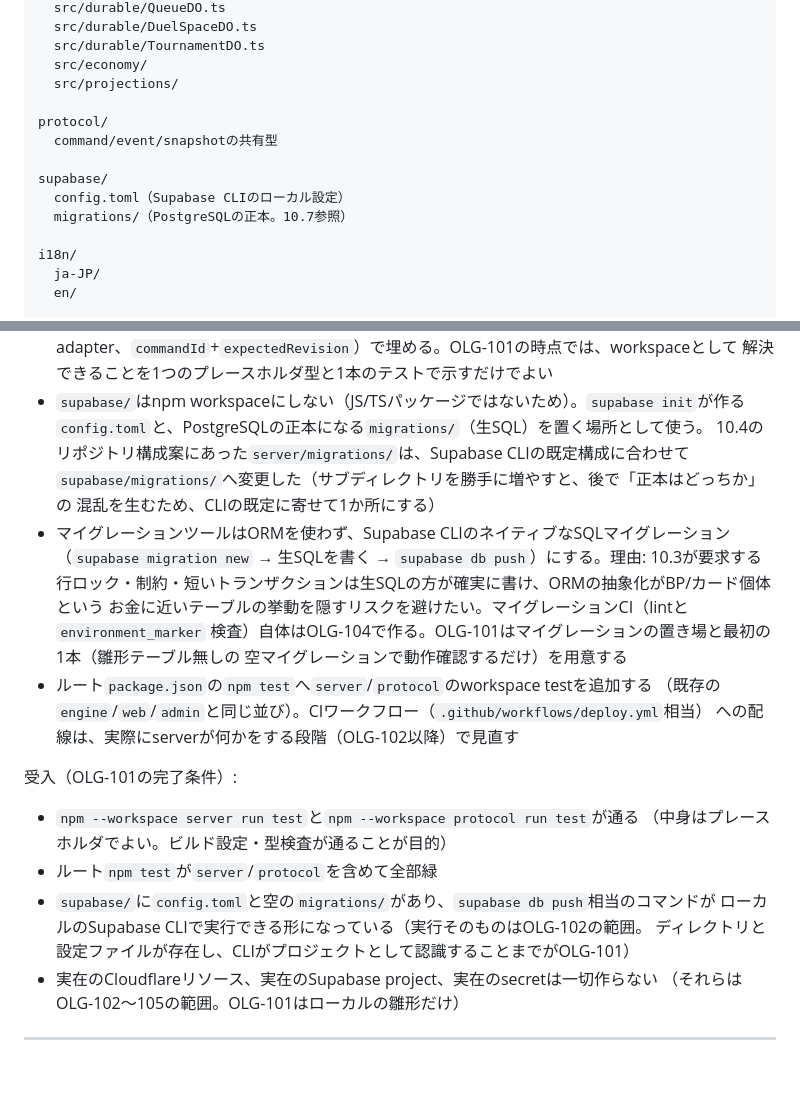
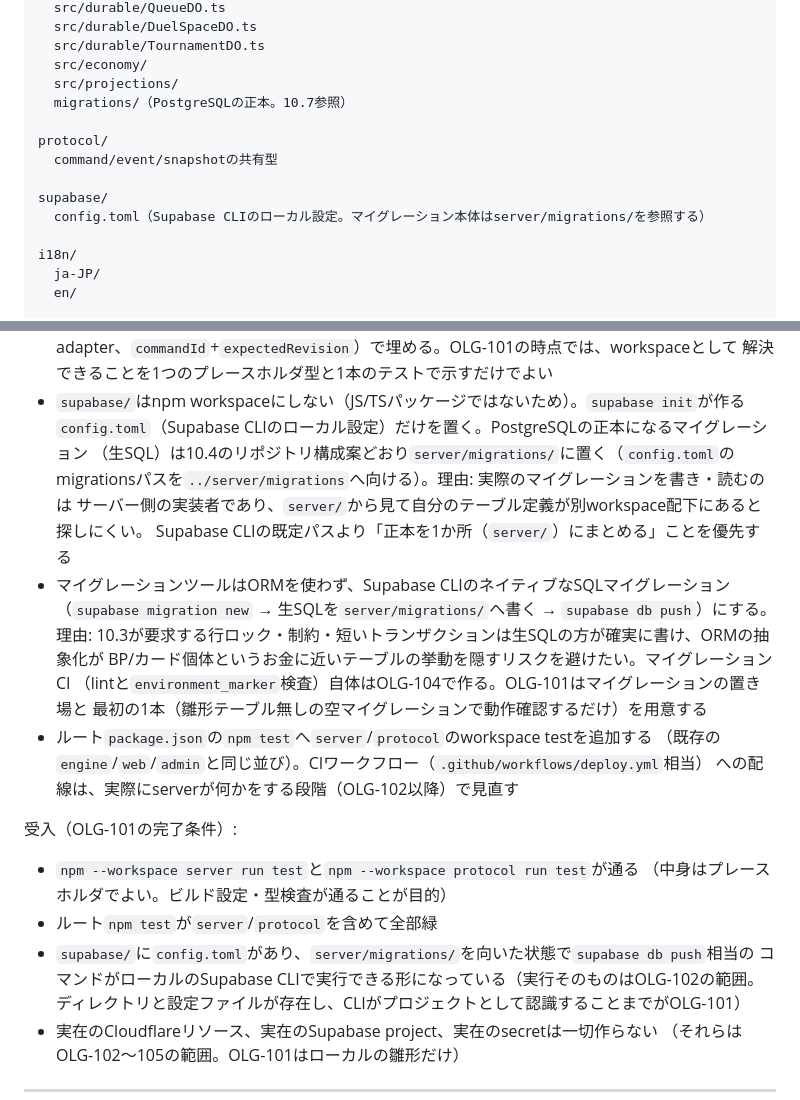
Before and after one commit to RaccBigenner/bravers_duel, a Markdown page: docs/ONLINE_SERVICE_DESIGN_2026-07-29.md, 2 parts joined by grey strips. Rendered like a GitHub page; blank space fills up the shorter version.

Commit message:
OLG-101設計のmigrations置き場をserver/migrations/へ戻す（他セッションの実装計画と整合）
直前のcommit(3dea23d)で「10.4のserver/migrations/をsupabase/migrations/へ変更」としたが、
その後 docs/G1_IMPLEMENTATION_PLAN_2026-07-31.md（ed92a40、他セッションが作成・
OLG-101にdoing:trueで着手中）がserver/migrations/を前提に書かれていることが分かった。
実装が既に進んでいる規約と設計書が食い違うと実装側が壊れるため、10.4のオリジナルの
server/migrations/へ戻し、10.7の説明もそれに合わせて書き直した。supabase/はconfig.tomlの
置き場のみとし、config.tomlのmigrationsパスをserver/migrations/へ向ける形にした。

```diff
--- a/docs/ONLINE_SERVICE_DESIGN_2026-07-29.md
+++ b/docs/ONLINE_SERVICE_DESIGN_2026-07-29.md
@@ -1694,13 +1694,13 @@ server/
   src/durable/TournamentDO.ts
   src/economy/
   src/projections/
+  migrations/（PostgreSQLの正本。10.7参照）
 
 protocol/
   command/event/snapshotの共有型
 
 supabase/
-  config.toml（Supabase CLIのローカル設定）
-  migrations/（PostgreSQLの正本。10.7参照）
+  config.toml（Supabase CLIのローカル設定。マイグレーション本体はserver/migrations/を参照する）
 
 i18n/
   ja-JP/
@@ -1789,16 +1789,17 @@ secretを用意するのはOLG-103以降（社長の手番を含む）。OLG-101
   adapter、`commandId`+`expectedRevision`）で埋める。OLG-101の時点では、workspaceとして
   解決できることを1つのプレースホルダ型と1本のテストで示すだけでよい
 - `supabase/`はnpm workspaceにしない（JS/TSパッケージではないため）。`supabase init`が作る
-  `config.toml`と、PostgreSQLの正本になる`migrations/`（生SQL）を置く場所として使う。
-  10.4のリポジトリ構成案にあった`server/migrations/`は、Supabase CLIの既定構成に合わせて
-  `supabase/migrations/`へ変更した（サブディレクトリを勝手に増やすと、後で「正本はどっちか」の
-  混乱を生むため、CLIの既定に寄せて1か所にする）
+  `config.toml`（Supabase CLIのローカル設定）だけを置く。PostgreSQLの正本になるマイグレーション
+  （生SQL）は10.4のリポジトリ構成案どおり`server/migrations/`に置く（`config.toml`の
+  migrationsパスを`../server/migrations`へ向ける）。理由: 実際のマイグレーションを書き・読むのは
+  サーバー側の実装者であり、`server/`から見て自分のテーブル定義が別workspace配下にあると探しにくい。
+  Supabase CLIの既定パスより「正本を1か所（`server/`）にまとめる」ことを優先する
 - マイグレーションツールはORMを使わず、Supabase CLIのネイティブなSQLマイグレーション
-  （`supabase migration new` → 生SQLを書く → `supabase db push`）にする。理由: 10.3が要求する
-  行ロック・制約・短いトランザクションは生SQLの方が確実に書け、ORMの抽象化がBP/カード個体という
-  お金に近いテーブルの挙動を隠すリスクを避けたい。マイグレーションCI（lintと`environment_marker`
-  検査）自体はOLG-104で作る。OLG-101はマイグレーションの置き場と最初の1本（雛形テーブル無しの
-  空マイグレーションで動作確認するだけ）を用意する
+  （`supabase migration new` → 生SQLを`server/migrations/`へ書く → `supabase db push`）にする。
+  理由: 10.3が要求する行ロック・制約・短いトランザクションは生SQLの方が確実に書け、ORMの抽象化が
+  BP/カード個体というお金に近いテーブルの挙動を隠すリスクを避けたい。マイグレーションCI
+  （lintと`environment_marker`検査）自体はOLG-104で作る。OLG-101はマイグレーションの置き場と
+  最初の1本（雛形テーブル無しの空マイグレーションで動作確認するだけ）を用意する
 - ルート`package.json`の`npm test`へ`server`/`protocol`のworkspace testを追加する
   （既存の`engine`/`web`/`admin`と同じ並び）。CIワークフロー（`.github/workflows/deploy.yml`相当）
   への配線は、実際にserverが何かをする段階（OLG-102以降）で見直す
@@ -1808,8 +1809,8 @@ secretを用意するのはOLG-103以降（社長の手番を含む）。OLG-101
 - `npm --workspace server run test`と`npm --workspace protocol run test`が通る
   （中身はプレースホルダでよい。ビルド設定・型検査が通ることが目的）
 - ルート`npm test`が`server`/`protocol`を含めて全部緑
-- `supabase/`に`config.toml`と空の`migrations/`があり、`supabase db push`相当のコマンドが
-  ローカルのSupabase CLIで実行できる形になっている（実行そのものはOLG-102の範囲。
+- `supabase/`に`config.toml`があり、`server/migrations/`を向いた状態で`supabase db push`相当の
+  コマンドがローカルのSupabase CLIで実行できる形になっている（実行そのものはOLG-102の範囲。
   ディレクトリと設定ファイルが存在し、CLIがプロジェクトとして認識することまでがOLG-101）
 - 実在のCloudflareリソース、実在のSupabase project、実在のsecretは一切作らない
   （それらはOLG-102〜105の範囲。OLG-101はローカルの雛形だけ）
```
Also changed, not shown: docs/ONLINE_IMPLEMENTATION_BACKLOG.md (+4 -3 lines).
